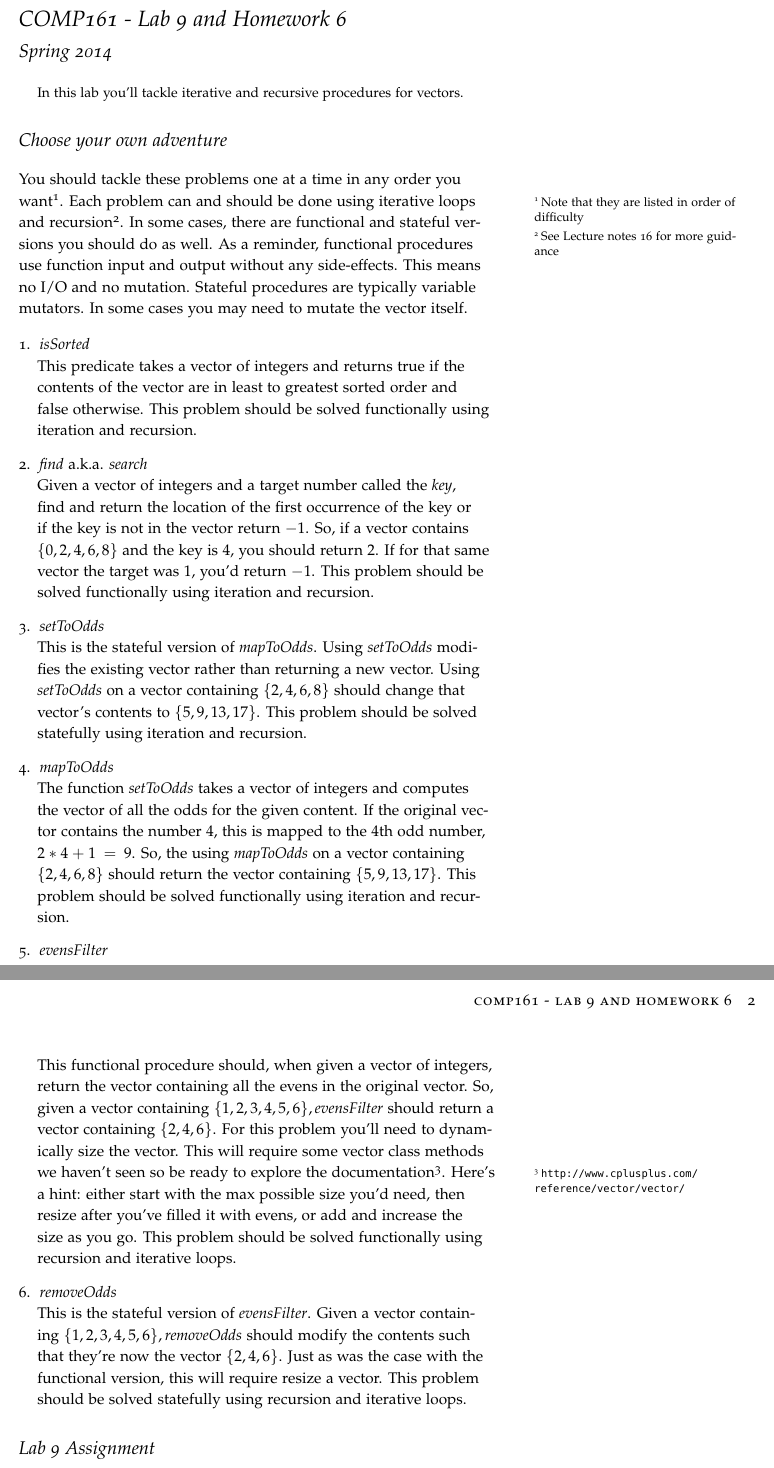
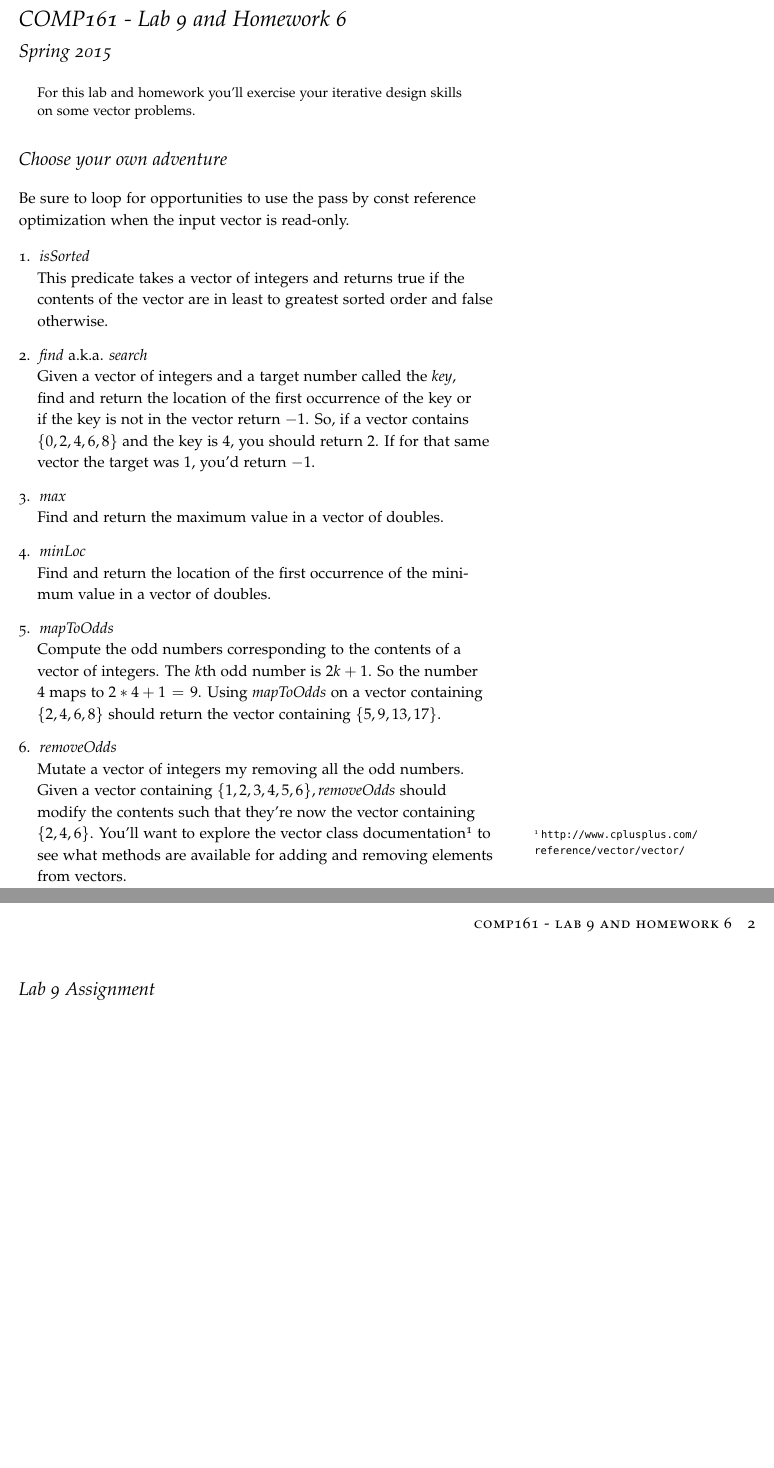
Before and after one commit to jlmayfield/MC-COMP161, a LaTeX document (Lab_and_hwk/comp161-lab9.tex): two parts of pages 1 and 2 of 2, joined at a grey line, cut so that both start at the same text, the shorter picture padded with empty space. Compiled offline with pdfLaTeX.

Commit message:
lab9 update
Changed lab9 problems and removed the requirement for doing
both recursive and iterative versions.

```diff
--- a/Lab_and_hwk/comp161-lab9.tex
+++ b/Lab_and_hwk/comp161-lab9.tex
@@ -5,37 +5,37 @@
 
 \title{COMP161 - Lab 9 and Homework 6}
 \author{}
-\date{Spring 2014}
+\date{Spring 2015}
 
 \begin{document}
 \maketitle
 
 \begin{abstract}
-In this lab you'll tackle iterative and recursive procedures for vectors.
+For this lab and homework you'll exercise your iterative design skills on some vector problems.
 \end{abstract}
 
 \section{Choose your own adventure}
 
-You should tackle these problems one at a time in any order you want\sidenote{Note that they are listed in order of difficulty}.  Each problem can and should be done using iterative loops and recursion\sidenote{See Lecture notes 16 for more guidance}. In some cases, there are functional and stateful versions you should do as well.  As a reminder, functional procedures use function input and output without any side-effects. This means no I/O and no mutation. Stateful procedures are typically variable mutators.  In some cases you may need to mutate the vector itself.
+Be sure to loop for opportunities to use the pass by const reference optimization when the input vector is read-only.
 
 \begin{enumerate}
 \item \textit{isSorted} \newline
-This predicate takes a vector of integers and returns true if the contents of the vector are in least to greatest sorted order and false otherwise. This problem should be solved functionally using iteration and recursion.
+This predicate takes a vector of integers and returns true if the contents of the vector are in least to greatest sorted order and false otherwise.
 
 \item \textit{find} a.k.a. \textit{search} \newline
-Given a vector of integers and a target number called the \textit{key}, find and return the location of the first occurrence of the key or if the key is not in the vector return $-1$. So, if a vector contains $\{0,2,4,6,8\}$ and the key is $4$, you should return $2$. If for that same vector the target was $1$, you'd return $-1$.  This problem should be solved functionally using iteration and recursion.
+Given a vector of integers and a target number called the \textit{key}, find and return the location of the first occurrence of the key or if the key is not in the vector return $-1$. So, if a vector contains $\{0,2,4,6,8\}$ and the key is $4$, you should return $2$. If for that same vector the target was $1$, you'd return $-1$.
 
-\item \textit{setToOdds} \newline
-This is the stateful version of \textit{mapToOdds}. Using \textit{setToOdds} modifies the existing vector rather than returning a new vector. Using \textit{setToOdds} on  a vector containing $\{2,4,6,8\}$ should change that vector's contents to $\{5,9,13,17\}$.  This problem should be solved statefully using iteration and recursion.
+\item \textit{max} \newline
+Find and return the maximum value in a vector of doubles.
+
+\item \textit{minLoc} \newline
+Find and return the location of the first occurrence of the minimum value in a vector of doubles.
 
 \item \textit{mapToOdds} \newline
-The function \textit{setToOdds} takes a vector of integers and computes the vector of all the odds for the given content. If the original vector contains the number $4$, this is mapped to the $4$th odd number, $2*4+1 = 9$.  So, the using \textit{mapToOdds} on a vector containing $\{2,4,6,8\}$ should return the vector containing $\{5,9,13,17\}$.  This problem should be solved functionally using iteration and recursion.
-
-\item \textit{evensFilter} \newline
-This functional procedure should, when given a vector of integers, return the vector containing all the evens in the original vector. So, given a vector containing $\{1,2,3,4,5,6\}, \textit{evensFilter}$ should return a vector containing $\{2,4,6\}$. For this problem you'll need to dynamically size the vector. This will require some vector class methods we haven't seen so be ready to explore the documentation\sidenote{\url{http://www.cplusplus.com/reference/vector/vector/}}. Here's a hint: either start with the max possible size you'd need, then resize after you've filled it with evens, or add and increase the size as you go.  This problem should be solved functionally using recursion and iterative loops.
+Compute the odd numbers corresponding to the contents of a vector of integers. The $k$th odd number is $2k+1$. So the number $4$ maps to $2*4+1 = 9$.  Using \textit{mapToOdds} on a vector containing $\{2,4,6,8\}$ should return the vector containing $\{5,9,13,17\}$.
 
 \item \textit{removeOdds} \newline
-This is the stateful version of \textit{evensFilter}. Given a vector containing $\{1,2,3,4,5,6\}, \textit{removeOdds}$ should modify the contents such that they're now the vector $\{2,4,6\}$. Just as was the case with the functional version, this will require resize a vector. This problem should be solved statefully using recursion and iterative loops.
+Mutate a vector of integers my removing all the odd numbers. Given a vector containing $\{1,2,3,4,5,6\}, \textit{removeOdds}$ should modify the contents such that they're now the vector containing $\{2,4,6\}$. You'll want to explore the vector class documentation\sidenote{\url{http://www.cplusplus.com/reference/vector/vector/}} to see what methods are available for adding and removing elements from vectors.
 
 \end{enumerate}
 
```
Also changed, not shown: Lab_and_hwk/comp161-lab9.pdf, Lab_and_hwk/comp161-lab9.tex (4 more changed lines).
